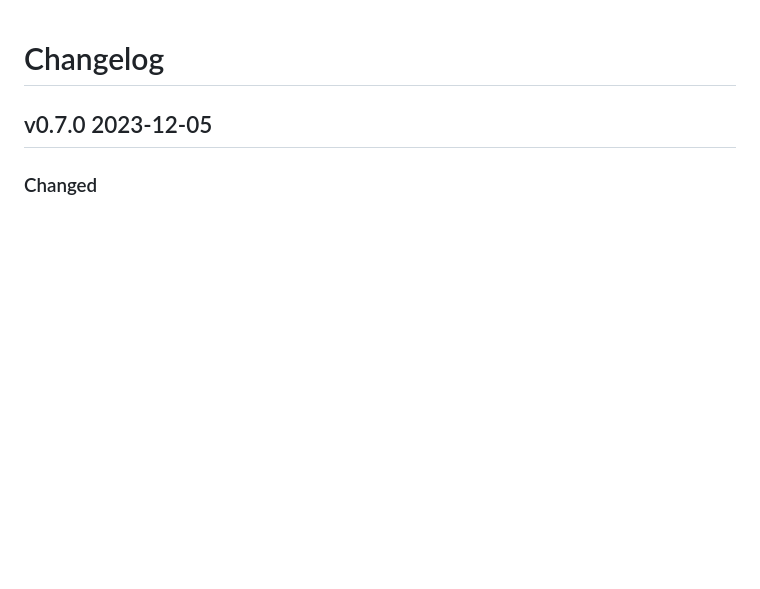
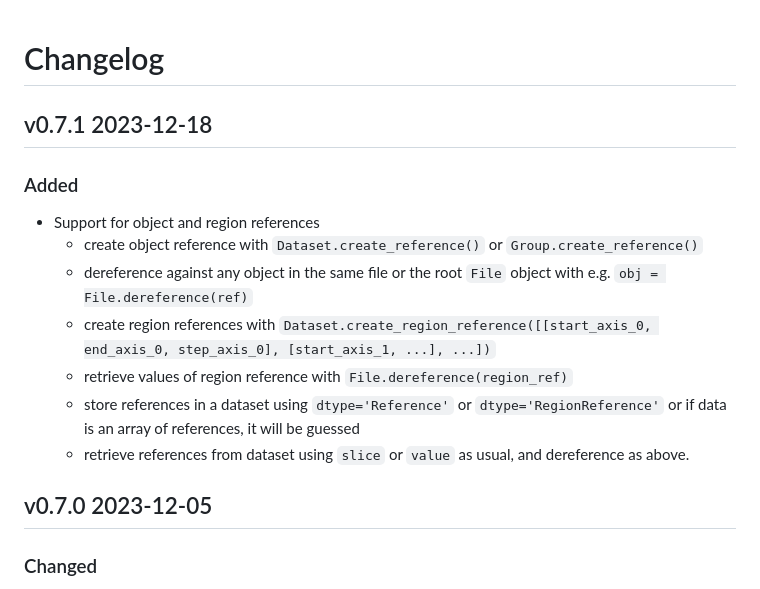
Before and after one commit to usnistgov/h5wasm, a Markdown page: CHANGELOG.md, the part around the change. Drawn GitHub-style; blank space fills up the shorter version.

Commit message:
adding notes for reference support feature in 0.7.1

```diff
--- a/CHANGELOG.md
+++ b/CHANGELOG.md
@@ -1,4 +1,13 @@
 # Changelog
+## v0.7.1 2023-12-18
+### Added
+ - Support for object and region references
+   - create object reference with `Dataset.create_reference()` or `Group.create_reference()`
+   - dereference against any object in the same file or the root `File` object with e.g. `obj = File.dereference(ref)`
+   - create region references with `Dataset.create_region_reference([[start_axis_0, end_axis_0, step_axis_0], [start_axis_1, ...], ...])`
+   - retrieve values of region reference with `File.dereference(region_ref)`
+   - store references in a dataset using `dtype='Reference'` or `dtype='RegionReference'` or if data is an array of references, it will be guessed
+   - retrieve references from dataset using `slice` or `value` as usual, and dereference as above.
 ## v0.7.0 2023-12-05
 ### Changed
  - `package.json` modified so that exports are defined in a way that works better with bundlers
```
